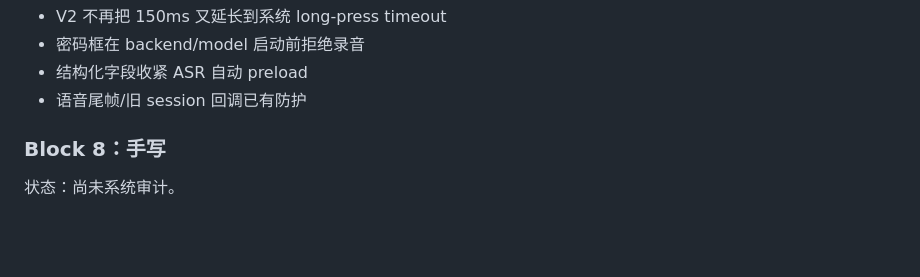
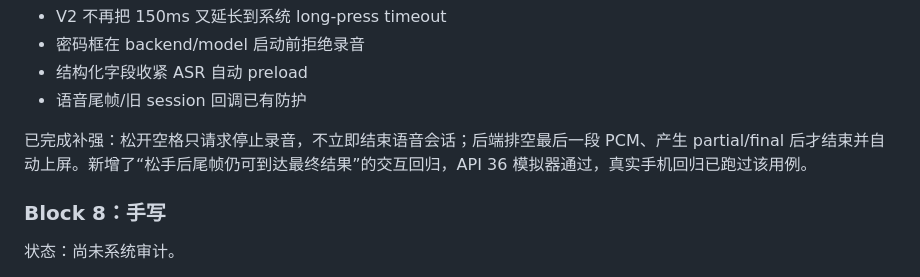
Before and after one commit to Slacker-LLC/openIME, a Markdown page: docs/DEVELOPMENT_AUDIT_PLAN.md, the part around the change. Rendered like a GitHub page; blank space fills up the shorter version.

Commit message:
docs: record voice release finalization fix

```diff
--- a/docs/DEVELOPMENT_AUDIT_PLAN.md
+++ b/docs/DEVELOPMENT_AUDIT_PLAN.md
@@ -137,6 +137,8 @@
 - 密码框在 backend/model 启动前拒绝录音
 - 结构化字段收紧 ASR 自动 preload
 - 语音尾帧/旧 session 回调已有防护
+
+已完成补强：松开空格只请求停止录音，不立即结束语音会话；后端排空最后一段 PCM、产生 partial/final 后才结束并自动上屏。新增了“松手后尾帧仍可到达最终结果”的交互回归，API 36 模拟器通过，真实手机回归已跑过该用例。
 
 ### Block 8：手写
 状态：尚未系统审计。
```
